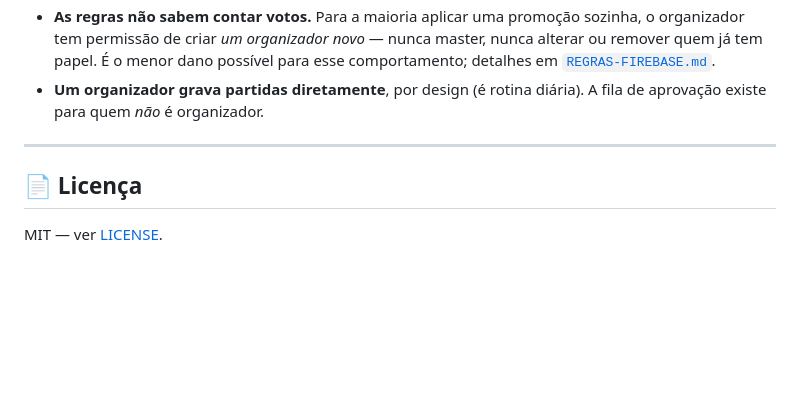
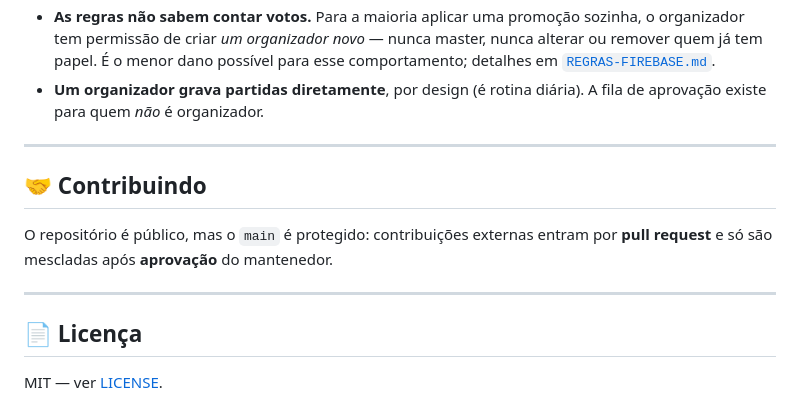
Before and after one commit to vcalil/mamometroCS, a Markdown page: README.md, the part around the change. GitHub-like rendering; blank space fills up the shorter version.

Commit message:
Documenta a política de contribuição (PR + aprovação)
Co-Authored-By: Claude Opus 4.8 <noreply@anthropic.com>

```diff
--- a/README.md
+++ b/README.md
@@ -355,6 +355,13 @@ Cada ramo de `estado` é gravado separadamente (`salvarJogadores`,
 
 ---
 
+## 🤝 Contribuindo
+
+O repositório é público, mas o `main` é protegido: contribuições externas entram
+por **pull request** e só são mescladas após **aprovação** do mantenedor.
+
+---
+
 ## 📄 Licença
 
 MIT — ver [LICENSE](LICENSE).
```
